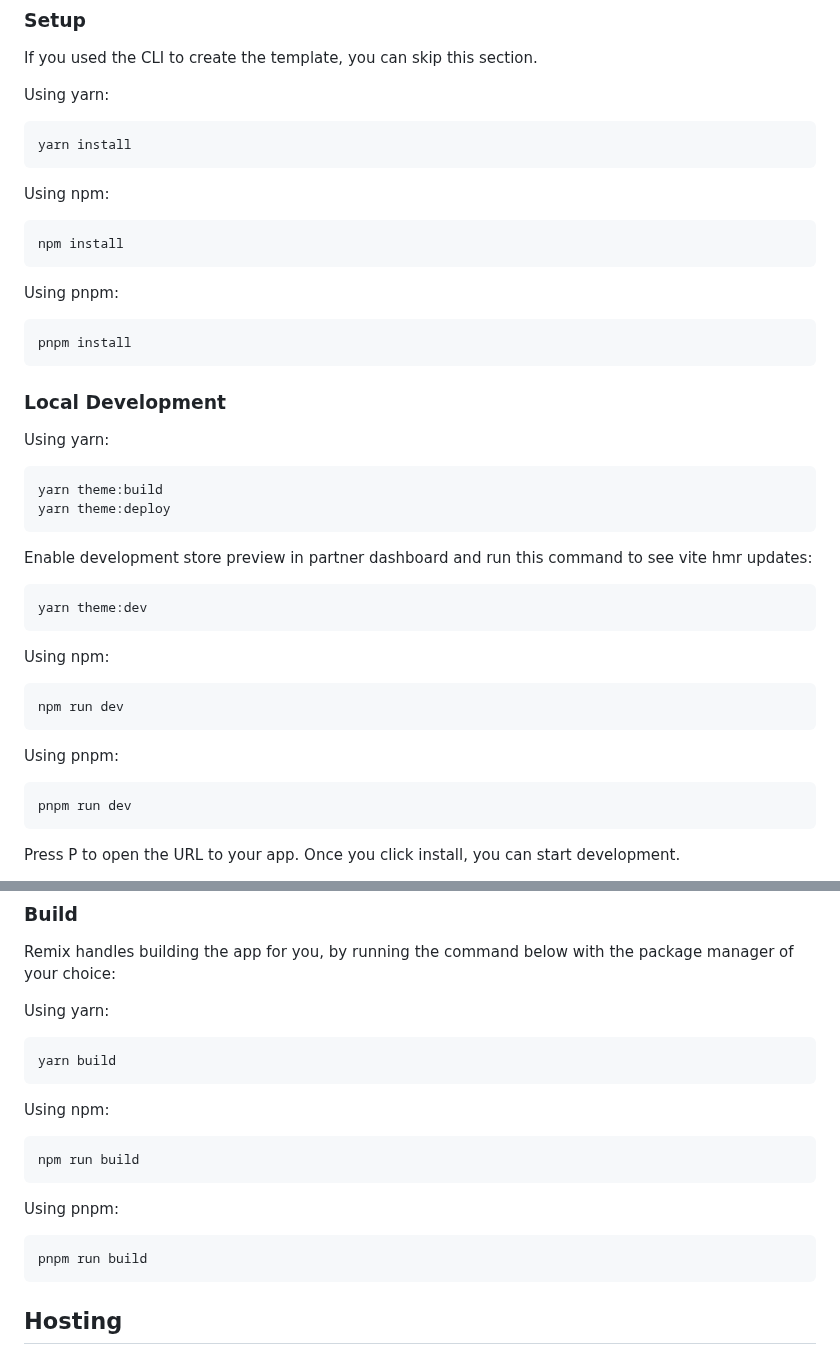
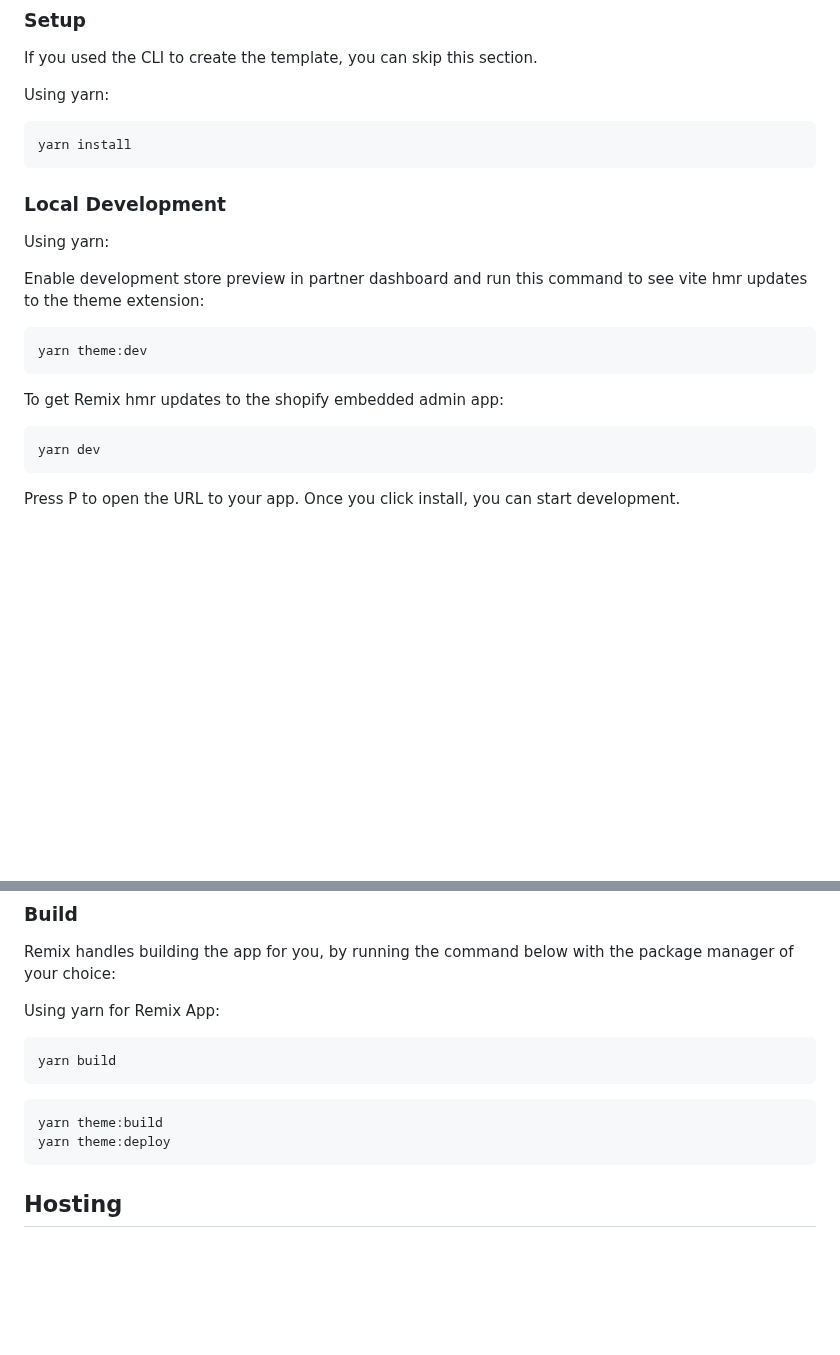
Before and after one commit to Shopify/shopify-app-template-remix, a Markdown page: README.md, 2 parts joined by grey strips. GitHub-like rendering; blank space fills up the shorter version.

Commit message:
Updates readme for theme and admin app dev development

````diff
--- a/README.md
+++ b/README.md
@@ -25,43 +25,20 @@ Using yarn:
 yarn install
 ```
 
-Using npm:
-
-```shell
-npm install
-```
-
-Using pnpm:
-
-```shell
-pnpm install
-```
-
 ### Local Development
 
 Using yarn:
 
-```shell
-yarn theme:build
-yarn theme:deploy
-```
-
-Enable development store preview in partner dashboard and run this command to see vite hmr updates:
+Enable development store preview in partner dashboard and run this command to see vite hmr updates to the theme extension:
 
 ```
 yarn theme:dev
 ```
 
-Using npm:
+To get Remix hmr updates to the shopify embedded admin app:
 
-```shell
-npm run dev
 ```
-
-Using pnpm:
-
-```shell
-pnpm run dev
+yarn dev
 ```
 
 Press P to open the URL to your app. Once you click install, you can start development.
@@ -129,22 +106,15 @@ To use one of these, you can use a different [datasource provider](https://www.p
 
 Remix handles building the app for you, by running the command below with the package manager of your choice:
 
-Using yarn:
+Using yarn for Remix App:
 
 ```shell
 yarn build
 ```
 
-Using npm:
-
 ```shell
-npm run build
-```
-
-Using pnpm:
-
-```shell
-pnpm run build
+yarn theme:build
+yarn theme:deploy
 ```
 
 ## Hosting
````
